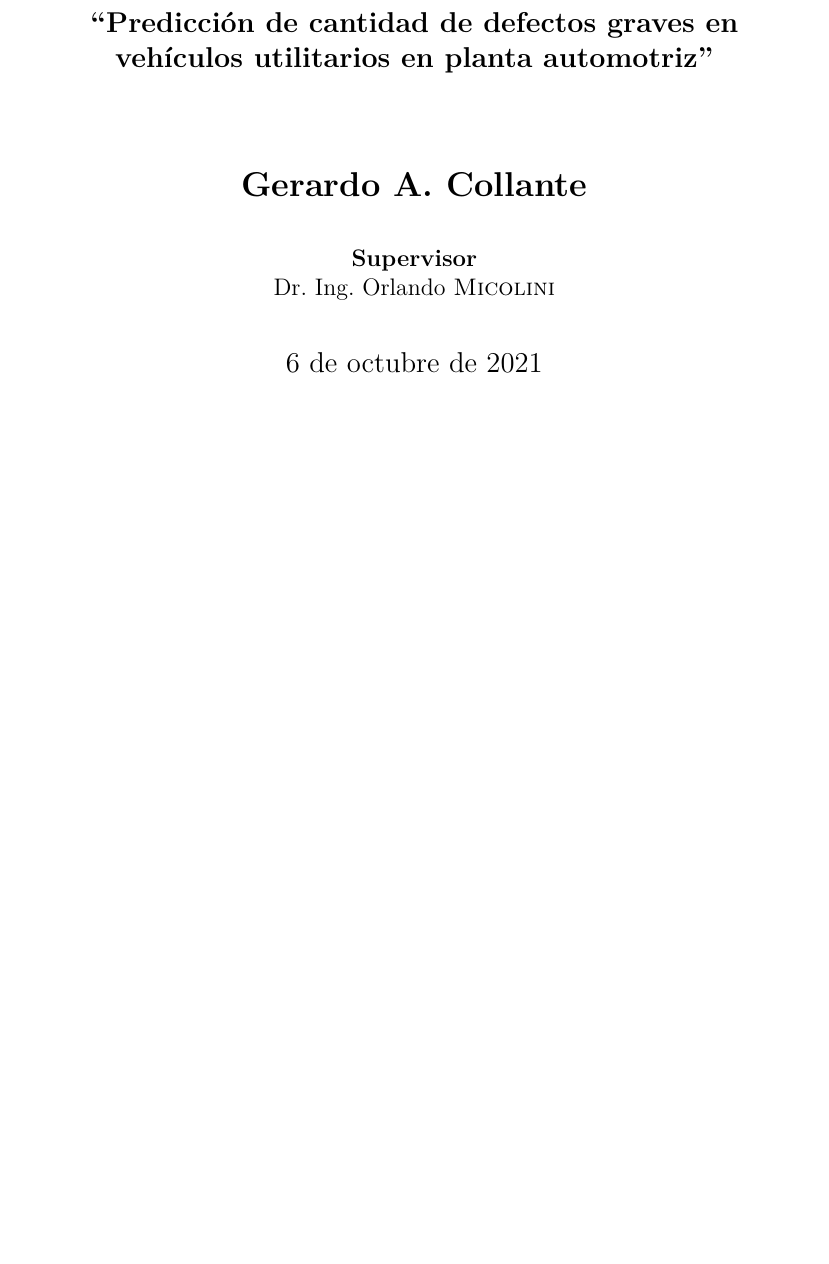
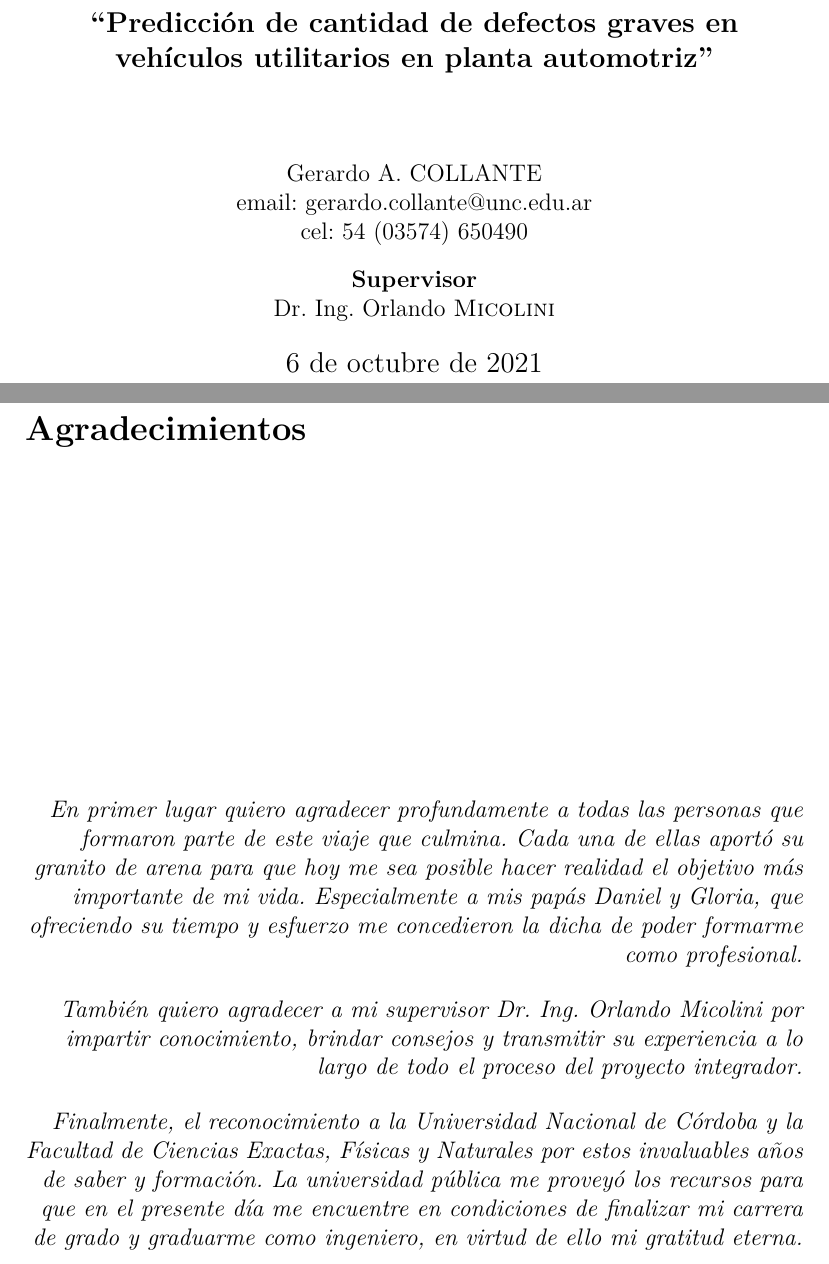
Before and after one commit to GeraCollante/tesis-icomp-machinelearning, a LaTeX thesis (tex/tesis.tex): part of page 1 of 199 before the commit and two parts of pages 1 and 2 of 203 after it, the two joined at a grey line, cut so that both start at the same text, the shorter picture padded with empty space. Compiled offline with LuaLaTeX.

Commit message:
added appreciations, number phone, mail

```diff
--- a/tex/tesis.tex
+++ b/tex/tesis.tex
@@ -32,6 +32,7 @@
 \useunder{\uline}{\ul}{}
 \DeclareMathOperator*{\argmax}{arg\,max}
 \DeclareMathOperator*{\argmin}{arg\,min}
+\author{Gerardo A. COLLANTE \\ email: \href{mailto:gerardo.collante@unc.edu.ar}{gerardo.collante@unc.edu.ar} \\ cel: 54 (03574) 650490}
 
 \begin{document}
 
@@ -49,7 +51,13 @@
 	\vspace{1.5cm}
 	{\large\bfseries ``Predicción de cantidad de defectos graves en vehículos utilitarios en planta automotriz'' \par}
 	\vspace{1.5cm}
-	{\Large\bfseries Gerardo A. Collante\par}
+	%{\Large\bfseries Gerardo A. COLLANTE\par}
+
+	\normalsize\@author\space
+
+	%{\normalsize \textbf{Matrícula}: 39.022.782}}
+	%{\normalsize \textbf{Correo institucional}: gerardo.collante@unc.edu.ar}
+	%{\normalsize \textbf{Matrícula}: 39.022.782}
 
 	\vfill
 	\textbf{Supervisor}\par
@@ -60,6 +68,28 @@
 % Bottom of the page
 	{\large \today\par}
 \end{titlepage}
+
+\newpage
+\thispagestyle{empty}
+\section*{Agradecimientos}
+\topskip0pt
+\vspace*{\fill}
+
+\begin{flushright}
+\textit{En primer lugar quiero agradecer profundamente a todas las personas que formaron parte de este viaje que culmina. Cada una de ellas aportó su granito de arena para que hoy me sea posible hacer realidad el objetivo más importante de mi vida. Especialmente a mis papás Daniel y Gloria, que ofreciendo su tiempo y esfuerzo me concedieron la dicha de poder formarme como profesional.}
+\end{flushright}
+
+\begin{flushright}
+\textit{También quiero agradecer a mi supervisor Dr. Ing. Orlando Micolini por impartir conocimiento, brindar consejos y transmitir su experiencia a lo largo de todo el proceso del proyecto integrador.}
+\end{flushright}
+
+\begin{flushright}
+\textit{Finalmente, el reconocimiento a la Universidad Nacional de Córdoba y la Facultad de Ciencias Exactas, Físicas y Naturales por estos invaluables años de saber y formación. La universidad pública me proveyó los recursos para que en el presente día me encuentre en condiciones de finalizar mi carrera de grado y graduarme como ingeniero, en virtud de ello mi gratitud eterna.}
+\end{flushright}
+
+\vspace*{\fill}
+
+\clearpage
 
 \tableofcontents
 
```
Also changed, not shown: tex/tesis.tex (1 more changed lines).
